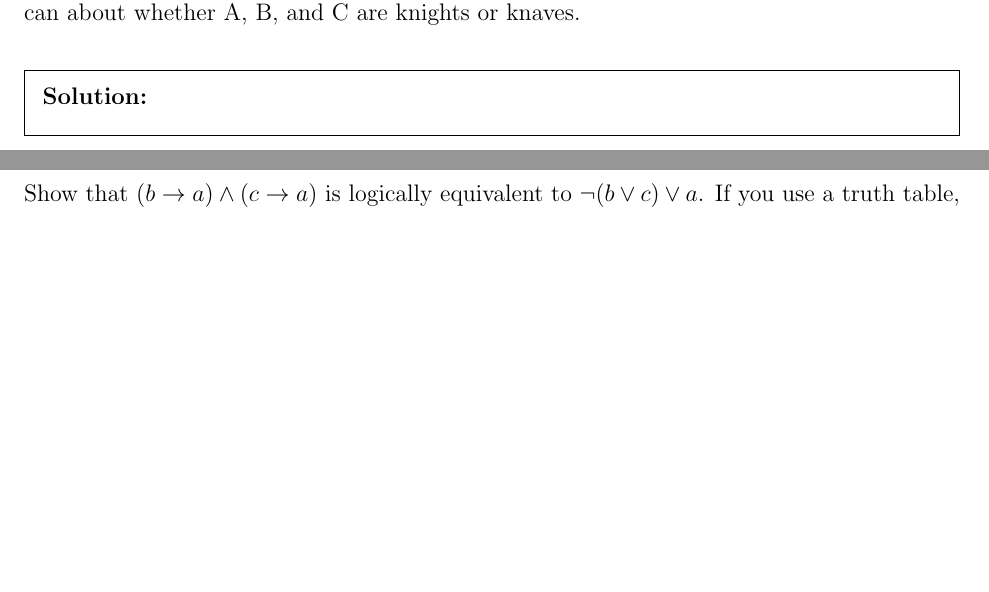
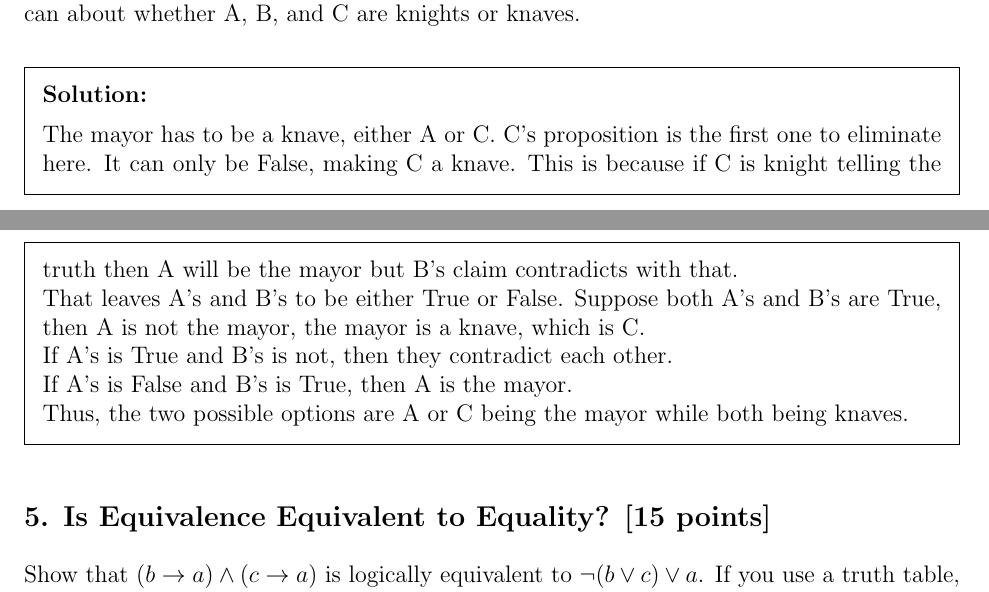
Before and after one commit to PIPIPIG233666/eecs203, a LaTeX problem sheet (hw/hw1/Homework 1.tex): two parts of pages 3 and 4 of 6 before the commit and two parts of pages 3 and 4 of 7 after it, joined at a grey line, cut so that both start at the same text, the shorter picture padded with empty space. Compiled offline with pdfLaTeX.

Commit message:
1.4: done

```diff
--- a/hw/hw1/Homework 1.tex
+++ b/hw/hw1/Homework 1.tex
@@ -153,7 +153,12 @@ Imagine a world with two kinds of people: knights and knaves, where knights alwa
 Is the city mayor a knight or a knave? As part of your solution, determine everything you can about whether A, B, and C are knights or knaves.
 
 \begin{solution}
-
+ The mayor has to be a knave, either A or C.
+ C's proposition is the first one to eliminate here. It can only be False, making C a knave. This is because if C is knight telling the truth then A will be the mayor but B's claim contradicts with that.
+\\ That leaves A's and B's to be either True or False. Suppose both A's and B's are True, then A is not the mayor, the mayor is a knave, which is C.
+\\ If A's is True and B's is not, then they contradict each other.
+\\ If A's is False and B's is True, then A is the mayor.
+\\ Thus, the two possible options are A or C being the mayor while both being knaves.
 \end{solution}
 
 
```
Also changed, not shown: hw/hw1/Homework 1.pdf, hw/hw1/Homework 1.tex (8 more changed lines).
